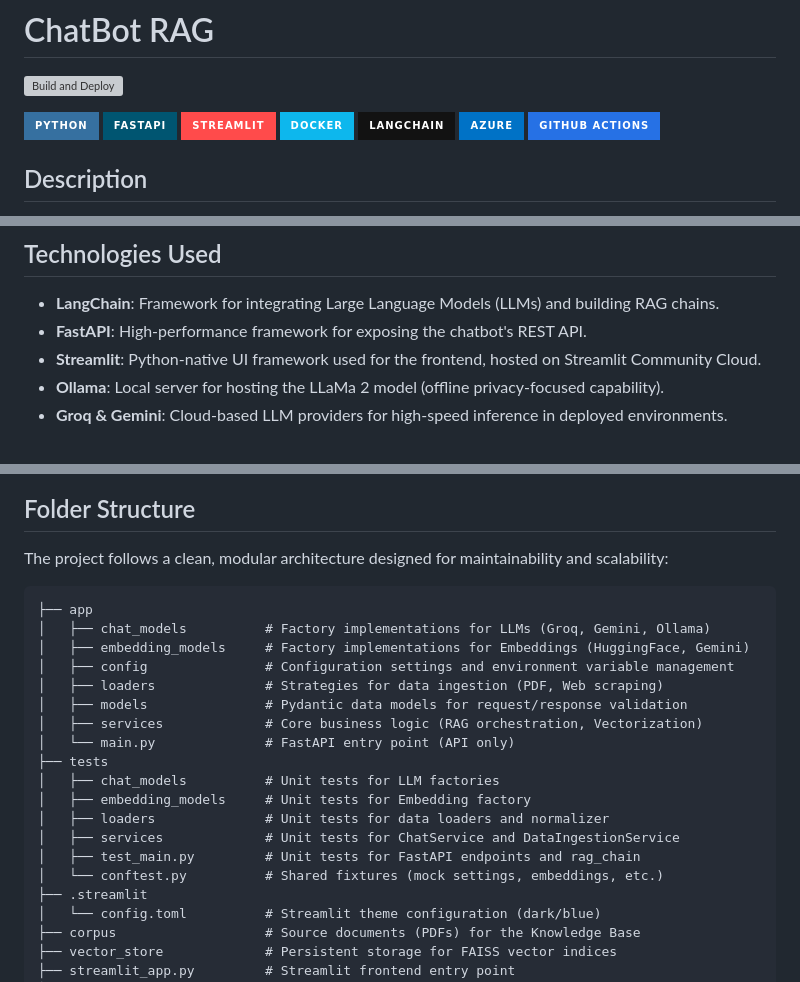
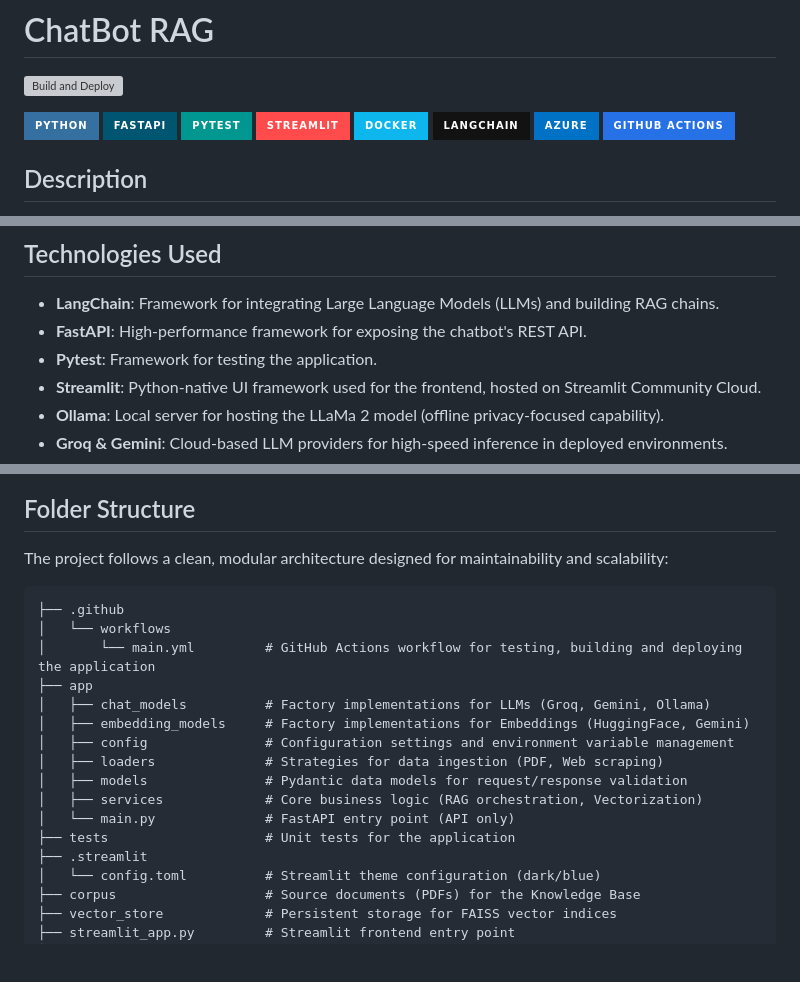
Before and after one commit to marianoInsa/ChatBot-RAG, a Markdown page: README.md, 3 parts joined by grey strips. Drawn GitHub-style; badges without logos; blank space fills up the shorter version; grey boxes are pictures that could not be loaded.

Commit message:
update: añadir documentación sobre testing y CI/CD

````diff
--- a/README.md
+++ b/README.md
@@ -4,6 +4,7 @@
 
 ![Python](https://img.shields.io/badge/python-3670A0?style=for-the-badge&logo=python&logoColor=ffdd54)
 ![FastAPI](https://img.shields.io/badge/FastAPI-005571?style=for-the-badge&logo=fastapi)
+![Pytest](https://img.shields.io/badge/pytest-009791?style=for-the-badge&logo=pytest&logoColor=white)
 ![Streamlit](https://img.shields.io/badge/Streamlit-FF4B4B?style=for-the-badge&logo=Streamlit&logoColor=white)
 ![Docker](https://img.shields.io/badge/docker-%230db7ed.svg?style=for-the-badge&logo=docker&logoColor=white)
 ![LangChain](https://img.shields.io/badge/LangChain-121212?style=for-the-badge&logo=chainlink&logoColor=white)
@@ -23,6 +24,7 @@ The solution is fully containerized using **Docker**, allowing for seamless hybr
 
 - **LangChain**: Framework for integrating Large Language Models (LLMs) and building RAG chains.
 - **FastAPI**: High-performance framework for exposing the chatbot's REST API.
+- **Pytest**: Framework for testing the application.
 - **Streamlit**: Python-native UI framework used for the frontend, hosted on Streamlit Community Cloud.
 - **Ollama**: Local server for hosting the LLaMa 2 model (offline privacy-focused capability).
 - **Groq & Gemini**: Cloud-based LLM providers for high-speed inference in deployed environments.
@@ -51,6 +54,9 @@ The solution is fully containerized using **Docker**, allowing for seamless hybr
 The project follows a clean, modular architecture designed for maintainability and scalability:
 
 ```text
+├── .github
+│   └── workflows
+│       └── main.yml         # GitHub Actions workflow for testing, building and deploying the application
 ├── app
 │   ├── chat_models          # Factory implementations for LLMs (Groq, Gemini, Ollama)
 │   ├── embedding_models     # Factory implementations for Embeddings (HuggingFace, Gemini)
@@ -59,13 +65,7 @@ The project follows a clean, modular architecture designed for maintainability a
 │   ├── models               # Pydantic data models for request/response validation
 │   ├── services             # Core business logic (RAG orchestration, Vectorization)
 │   └── main.py              # FastAPI entry point (API only)
-├── tests
-│   ├── chat_models          # Unit tests for LLM factories
-│   ├── embedding_models     # Unit tests for Embedding factory
-│   ├── loaders              # Unit tests for data loaders and normalizer
-│   ├── services             # Unit tests for ChatService and DataIngestionService
-│   ├── test_main.py         # Unit tests for FastAPI endpoints and rag_chain
-│   └── conftest.py          # Shared fixtures (mock settings, embeddings, etc.)
+├── tests                    # Unit tests for the application
 ├── .streamlit
 │   └── config.toml          # Streamlit theme configuration (dark/blue)
 ├── corpus                   # Source documents (PDFs) for the Knowledge Base
````
Also changed, not shown: other parts of README.md (+1 -0 lines).
